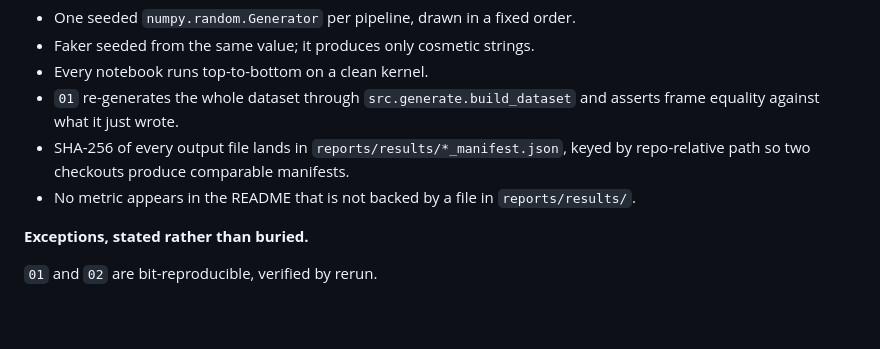
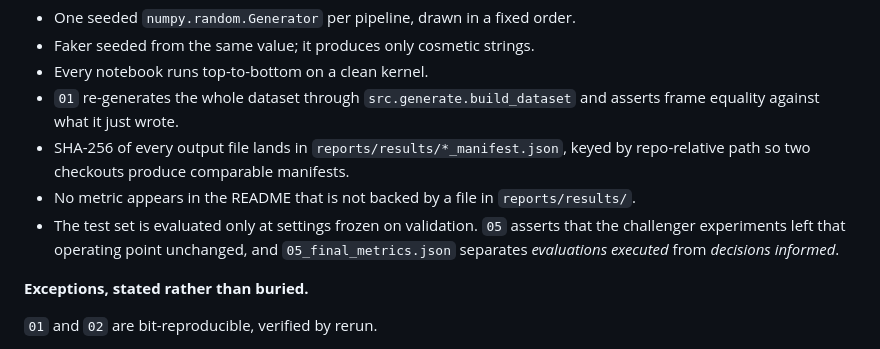
Before and after one commit to lucky07-07/rto-return-risk-scorer, a Markdown page: ARCHITECTURE.md, the part around the change. GitHub-like rendering; blank space fills up the shorter version.

```diff
--- a/ARCHITECTURE.md
+++ b/ARCHITECTURE.md
@@ -131,6 +131,9 @@ repurposed to commit fraud.
 * SHA-256 of every output file lands in `reports/results/*_manifest.json`, keyed by
   repo-relative path so two checkouts produce comparable manifests.
 * No metric appears in the README that is not backed by a file in `reports/results/`.
+* The test set is evaluated only at settings frozen on validation. `05` asserts that
+  the challenger experiments left that operating point unchanged, and
+  `05_final_metrics.json` separates *evaluations executed* from *decisions informed*.
 
 **Exceptions, stated rather than buried.**
 
```
Also changed, not shown: README.md (+9 -3 lines), WHAT_BROKE.md (+15 -3 lines), reports/figures/05_shap_summary.png, 2 other files.
